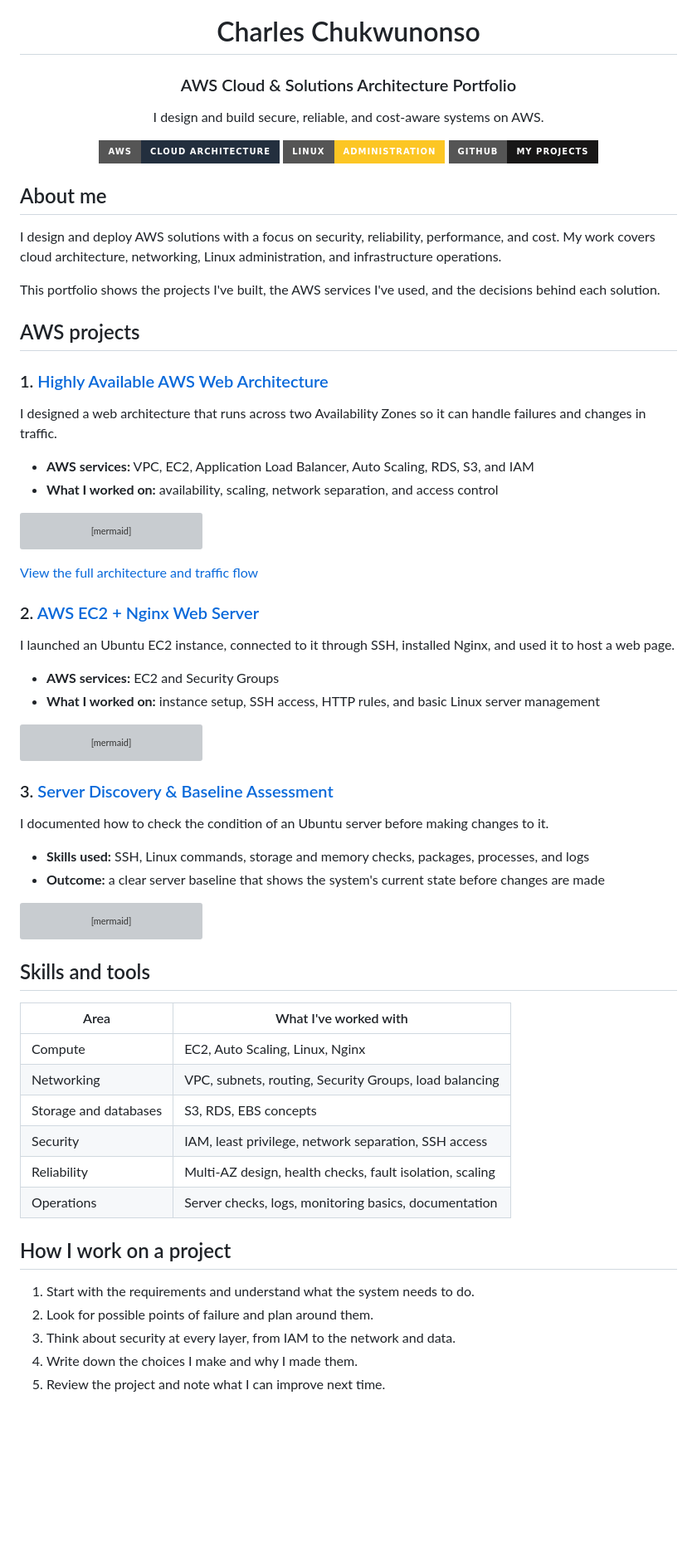
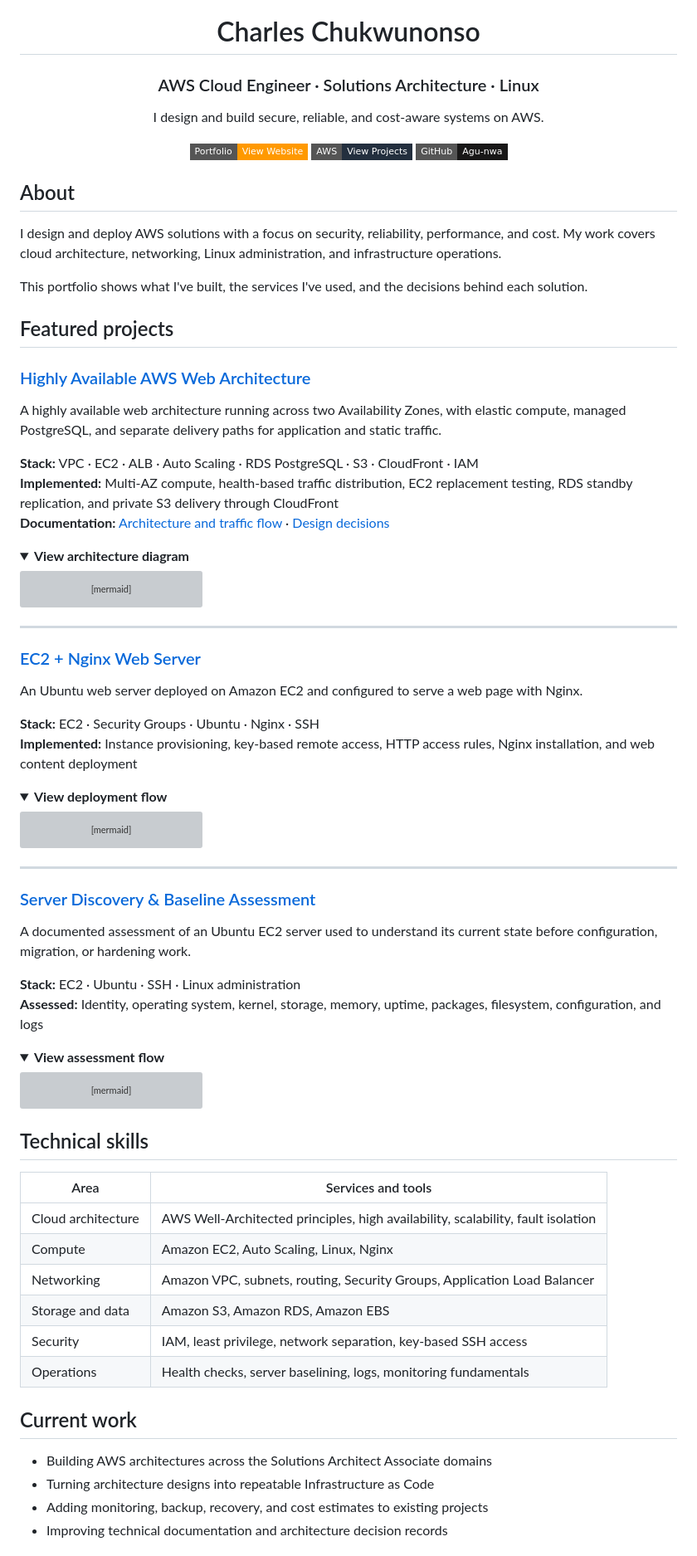
Before and after one commit to Agu-nwa/Agu-nwa, a Markdown page: README.md, the part around one of its changes. Shown at 83% size. Drawn GitHub-style; folded sections open; badges without logos; blank space fills up the shorter version; grey boxes are pictures that could not be loaded.

Commit message:
Refine AWS profile presentation

````diff
--- a/README.md
+++ b/README.md
@@ -2,30 +2,34 @@
 
 # Charles Chukwunonso
 
-### AWS Cloud & Solutions Architecture Portfolio
+### AWS Cloud Engineer · Solutions Architecture · Linux
 
 I design and build secure, reliable, and cost-aware systems on AWS.
 
-[![AWS](https://img.shields.io/badge/AWS-Cloud%20Architecture-232F3E?style=for-the-badge&logo=amazonwebservices&logoColor=white)](https://aws.amazon.com/)
-[![Linux](https://img.shields.io/badge/Linux-Administration-FCC624?style=for-the-badge&logo=linux&logoColor=111111)](https://github.com/Agu-nwa/Server-Discovery-and-Baseline-Assessment)
-[![GitHub](https://img.shields.io/badge/GitHub-My%20Projects-181717?style=for-the-badge&logo=github)](https://github.com/Agu-nwa?tab=repositories)
+[![Portfolio](https://img.shields.io/badge/Portfolio-View%20Website-FF9900?style=flat-square&logo=amazonwebservices&logoColor=white)](https://agu-nwa.github.io/Agu-nwa/)
+[![AWS Projects](https://img.shields.io/badge/AWS-View%20Projects-232F3E?style=flat-square&logo=amazonwebservices&logoColor=white)](https://github.com/Agu-nwa?tab=repositories)
+[![GitHub](https://img.shields.io/badge/GitHub-Agu--nwa-181717?style=flat-square&logo=github)](https://github.com/Agu-nwa)
 
 </div>
 
-## About me
+## About
 
 I design and deploy AWS solutions with a focus on security, reliability, performance, and cost. My work covers cloud architecture, networking, Linux administration, and infrastructure operations.
 
-This portfolio shows the projects I've built, the AWS services I've used, and the decisions behind each solution.
+This portfolio shows what I've built, the services I've used, and the decisions behind each solution.
 
-## AWS projects
+## Featured projects
 
-### 1. [Highly Available AWS Web Architecture](https://github.com/Agu-nwa/-aws-ha-arch)
+### [Highly Available AWS Web Architecture](https://github.com/Agu-nwa/-aws-ha-arch)
 
-I designed a web architecture that runs across two Availability Zones so it can handle failures and changes in traffic.
+A highly available web architecture running across two Availability Zones, with elastic compute, managed PostgreSQL, and separate delivery paths for application and static traffic.
 
-- **AWS services:** VPC, EC2, Application Load Balancer, Auto Scaling, RDS, S3, and IAM
-- **What I worked on:** availability, scaling, network separation, and access control
+**Stack:** VPC · EC2 · ALB · Auto Scaling · RDS PostgreSQL · S3 · CloudFront · IAM<br>
+**Implemented:** Multi-AZ compute, health-based traffic distribution, EC2 replacement testing, RDS standby replication, and private S3 delivery through CloudFront<br>
+**Documentation:** [Architecture and traffic flow](https://github.com/Agu-nwa/-aws-ha-arch/blob/main/architecture/architecture.md) · [Design decisions](https://github.com/Agu-nwa/-aws-ha-arch/blob/main/architecture/decisions.md)
+
+<details>
+<summary><strong>View architecture diagram</strong></summary>
 
 ```mermaid
 flowchart TB
@@ -47,14 +51,19 @@ flowchart TB
     end
 ```
 
-[View the full architecture and traffic flow](https://github.com/Agu-nwa/-aws-ha-arch/blob/main/architecture/architecture.md)
+</details>
 
-### 2. [AWS EC2 + Nginx Web Server](https://github.com/Agu-nwa/AWS-Personal-Project)
+---
 
-I launched an Ubuntu EC2 instance, connected to it through SSH, installed Nginx, and used it to host a web page.
+### [EC2 + Nginx Web Server](https://github.com/Agu-nwa/AWS-Personal-Project)
 
-- **AWS services:** EC2 and Security Groups
-- **What I worked on:** instance setup, SSH access, HTTP rules, and basic Linux server management
+An Ubuntu web server deployed on Amazon EC2 and configured to serve a web page with Nginx.
+
+**Stack:** EC2 · Security Groups · Ubuntu · Nginx · SSH<br>
+**Implemented:** Instance provisioning, key-based remote access, HTTP access rules, Nginx installation, and web content deployment
+
+<details>
+<summary><strong>View deployment flow</strong></summary>
 
 ```mermaid
 flowchart LR
@@ -65,12 +74,19 @@ flowchart LR
     Nginx --> Page[Hosted Web Page]
 ```
 
-### 3. [Server Discovery & Baseline Assessment](https://github.com/Agu-nwa/Server-Discovery-and-Baseline-Assessment)
+</details>
 
-I documented how to check the condition of an Ubuntu server before making changes to it.
+---
 
-- **Skills used:** SSH, Linux commands, storage and memory checks, packages, processes, and logs
-- **Outcome:** a clear server baseline that shows the system's current state before changes are made
+### [Server Discovery & Baseline Assessment](https://github.com/Agu-nwa/Server-Discovery-and-Baseline-Assessment)
+
+A documented assessment of an Ubuntu EC2 server used to understand its current state before configuration, migration, or hardening work.
+
+**Stack:** EC2 · Ubuntu · SSH · Linux administration<br>
+**Assessed:** Identity, operating system, kernel, storage, memory, uptime, packages, filesystem, configuration, and logs
+
+<details>
+<summary><strong>View assessment flow</strong></summary>
 
 ```mermaid
 flowchart TB
@@ -87,22 +103,23 @@ flowchart TB
     Logs --> Report
 ```
 
-## Skills and tools
+</details>
 
-| Area | What I've worked with |
+## Technical skills
+
+| Area | Services and tools |
 |---|---|
-| Compute | EC2, Auto Scaling, Linux, Nginx |
-| Networking | VPC, subnets, routing, Security Groups, load balancing |
-| Storage and databases | S3, RDS, EBS concepts |
-| Security | IAM, least privilege, network separation, SSH access |
-| Reliability | Multi-AZ design, health checks, fault isolation, scaling |
-| Operations | Server checks, logs, monitoring basics, documentation |
+| Cloud architecture | AWS Well-Architected principles, high availability, scalability, fault isolation |
+| Compute | Amazon EC2, Auto Scaling, Linux, Nginx |
+| Networking | Amazon VPC, subnets, routing, Security Groups, Application Load Balancer |
+| Storage and data | Amazon S3, Amazon RDS, Amazon EBS |
+| Security | IAM, least privilege, network separation, key-based SSH access |
+| Operations | Health checks, server baselining, logs, monitoring fundamentals |
 
-## How I work on a project
+## Current work
 
-1. Start with the requirements and understand what the system needs to do.
-2. Look for possible points of failure and plan around them.
-3. Think about security at every layer, from IAM to the network and data.
-4. Write down the choices I make and why I made them.
-5. Review the project and note what I can improve next time.
+- Building AWS architectures across the Solutions Architect Associate domains
+- Turning architecture designs into repeatable Infrastructure as Code
+- Adding monitoring, backup, recovery, and cost estimates to existing projects
+- Improving technical documentation and architecture decision records
 
````
Also changed, not shown: other parts of README.md (+2 -9 lines).
